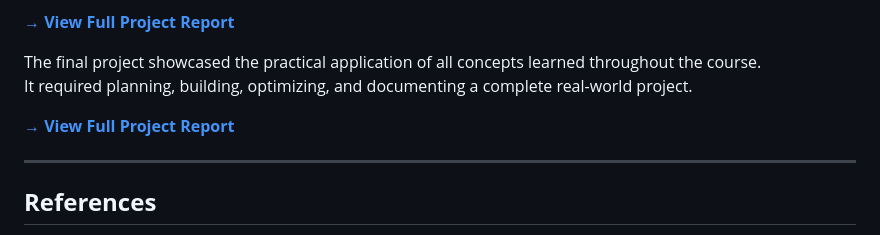
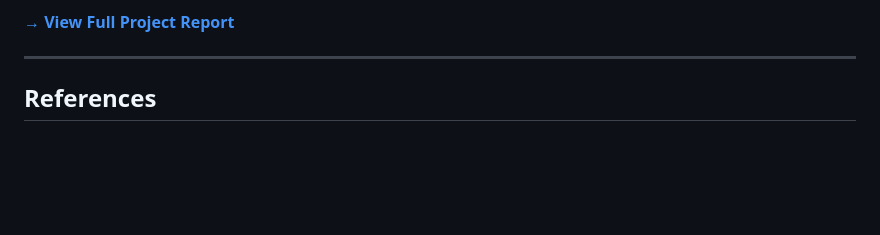
Before and after one commit to Di-vya1211/MedAssist, a Markdown page: README.md, the part around one of its changes. Drawn GitHub-style; blank space fills up the shorter version.

Commit message:
Updated README.md
Removed outdated student and course details, and updated project descriptions for clarity.

```diff
--- a/README.md
+++ b/README.md
@@ -83,14 +82,6 @@ During my internship, I embarked on an extensive technical journey starting with
 </p>
 <p>
   <a href="https://github.com/Di-vya1211/MedAssist/blob/main/SURE%20Trust%20project%20document1.pdf" target="_blank"><strong>→ View Full Project Report</strong></a>
-</p>
-
-
-  The final project showcased the practical application of all concepts learned throughout the course.
-  It required planning, building, optimizing, and documenting a complete real-world project.
-</p>
-<p>
-    <a href="https://github.com/Di-vya1211/MedAssist/blob/main/SURE%20Trust%20project%20document1.pdf" target="_blank"><strong>→ View Full Project Report</strong></a>
 
 </p>
 
```
Also changed, not shown: other parts of README.md (+0 -1 lines).
